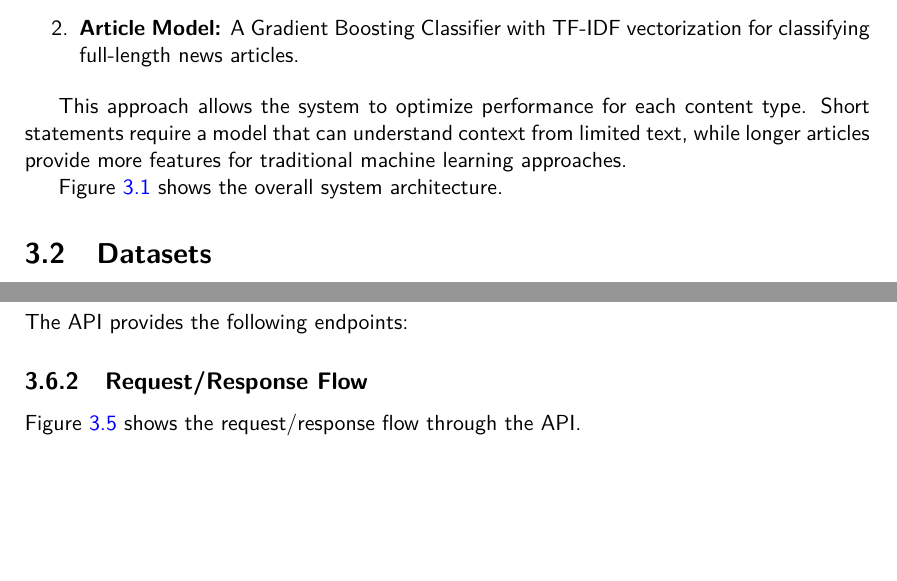
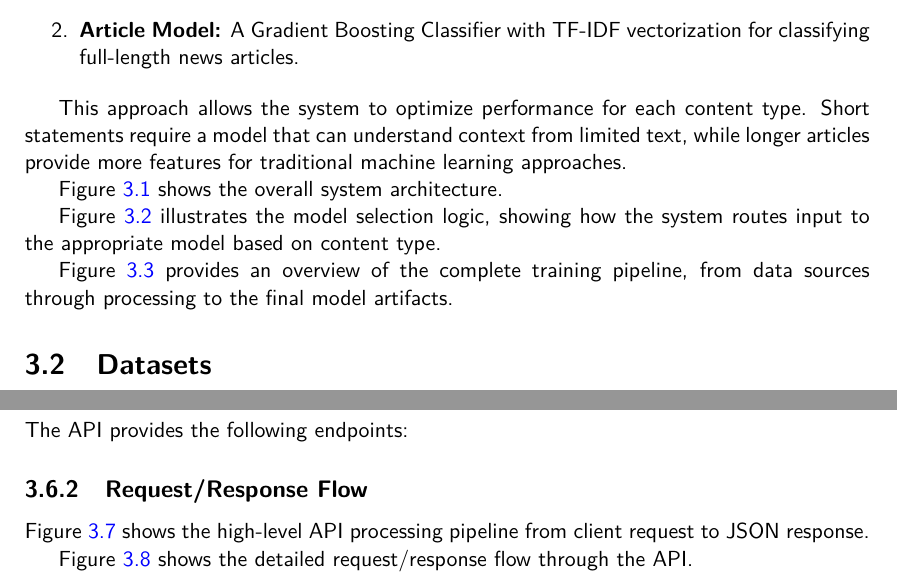
Before and after one commit to ayoubdya/Unfake, a LaTeX thesis (report/CS_report_template.tex, which reads report/chapters/03_methodology.tex): two parts of pages 19 and 24 of 39 before the commit and two parts of pages 19 and 23 of 42 after it, joined at a grey line, cut so that both start at the same text, the shorter picture padded with empty space. Compiled offline with pdfLaTeX.

Commit message:
feat: Add model selection and training architecture figures to methodology chapter

```diff
--- a/report/chapters/03_methodology.tex
+++ b/report/chapters/03_methodology.tex
@@ -23,3 +23,6 @@ Figure~\ref{fig:system_architecture} shows the overall system architecture.
     \includegraphics[width=\textwidth]{figures/System Component Architecture.png}
     \caption{System Component Architecture showing the three-tier structure of the UnFake system.}
     \label{fig:system_architecture}
+\end{figure}
+
+Figure~\ref{fig:model_selection} illustrates the model selection logic, showing how the system routes input to the appropriate model based on content type.
@@ -25,0 +34,4 @@ Figure~\ref{fig:system_architecture} shows the overall system architecture.
+    \label{fig:model_selection}
+\end{figure}
+
+Figure~\ref{fig:training_architecture} provides an overview of the complete training pipeline, from data sources through processing to the final model artifacts.
@@ -26,3 +43,4 @@ Figure~\ref{fig:system_architecture} shows the overall system architecture.
+    \label{fig:training_architecture}
 \end{figure}
 
 \section{Datasets}
@@ -265,4 +283,4 @@ The API provides the following endpoints:
 \subsection{Request/Response Flow}
 \label{subsec:request_flow}
 
-Figure~\ref{fig:request_flow} shows the request/response flow through the API.
+Figure~\ref{fig:backend_api} shows the high-level API processing pipeline from client request to JSON response.
@@ -269,3 +292,7 @@ Figure~\ref{fig:request_flow} shows the request/response flow through the API.
+    \label{fig:backend_api}
+\end{figure}
+
+Figure~\ref{fig:request_flow} shows the detailed request/response flow through the API.
 
 \begin{figure}[!ht]
     \centering
```
Also changed, not shown: report/figures/Training Architecture Overview.png, report/chapters/03_methodology.tex (15 more changed lines).
